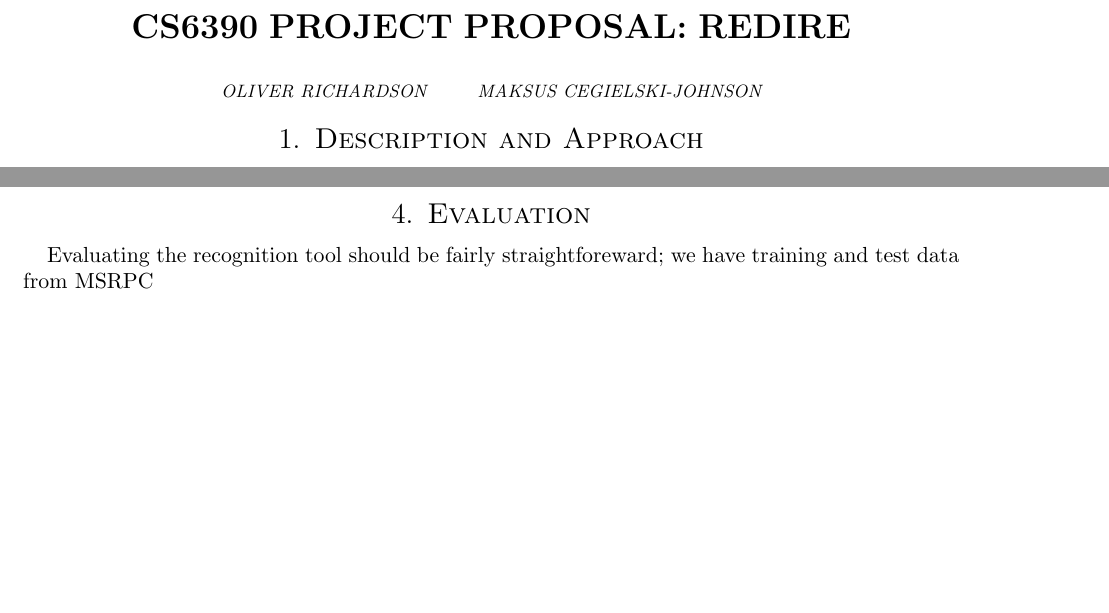
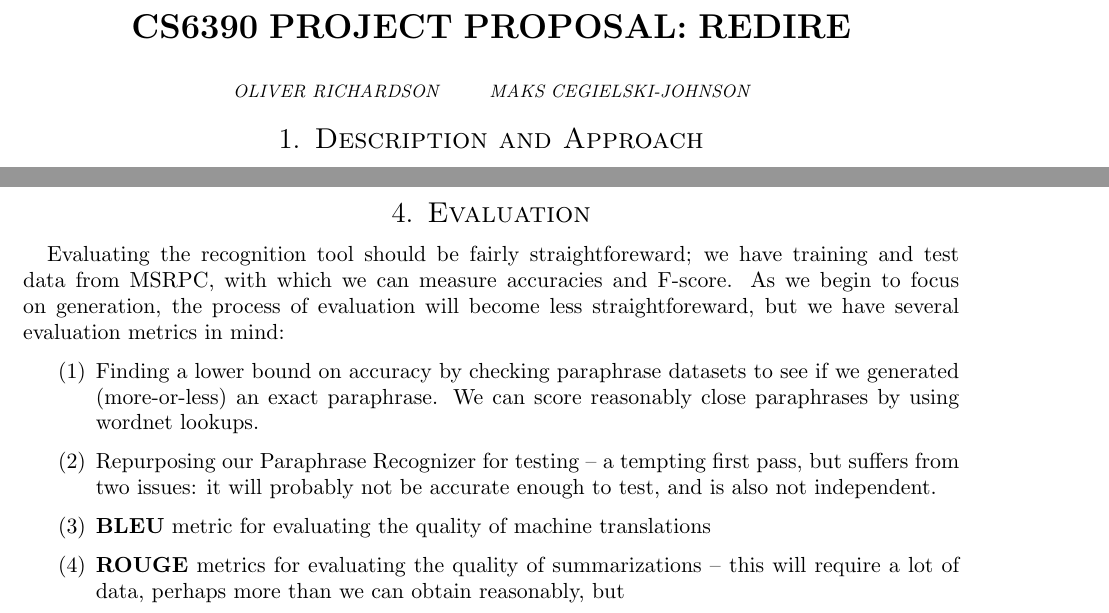
Before and after one commit to orichardson/redire, a LaTeX paper (proposal/proposal.tex): two parts of the page, joined at a grey line, cut so that both start at the same text, the shorter picture padded with empty space. Compiled offline with pdfLaTeX.

Commit message:
more proposal

```diff
--- a/proposal/proposal.tex
+++ b/proposal/proposal.tex
@@ -26,7 +26,7 @@
 
 \begin{document}
 	\title{\LARGE CS6390 Project Proposal: REDIRE}
-	\author{\it Oliver Richardson \hspace{2em} Maksus Cegielski-Johnson }
+	\author{\it Oliver Richardson \hspace{2em} Maks Cegielski-Johnson }
 	\maketitle
 
 	\vspace{-2em}
@@ -54,5 +53,11 @@
 
 	\section{Evaluation}
-	Evaluating the recognition tool should be fairly straightforeward; we have training and test data from MSRPC
+	Evaluating the recognition tool should be fairly straightforeward; we have training and test data from MSRPC, with which we can measure accuracies and F-score. As we begin to focus on generation, the process of evaluation will become less straightforeward, but we have several evaluation metrics in mind:
+	\begin{enumerate}
+		\item Finding a lower bound on accuracy by checking paraphrase datasets to see if we generated (more-or-less) an exact paraphrase. We can score reasonably close paraphrases by using wordnet lookups.
+		\item Repurposing our Paraphrase Recognizer for testing -- a tempting first pass, but suffers from two issues: it will probably not be accurate enough to test, and is also not independent.
+		\item \textbf{BLEU} metric for evaluating the quality of machine translations
+		\item \textbf{ROUGE} metrics for evaluating the quality of summarizations -- this will require a lot of data, perhaps more than we can obtain reasonably, but
+	\end{enumerate}
 
 \end{document}
```
Also changed, not shown: proposal/proposal.tex (1 more changed lines).
